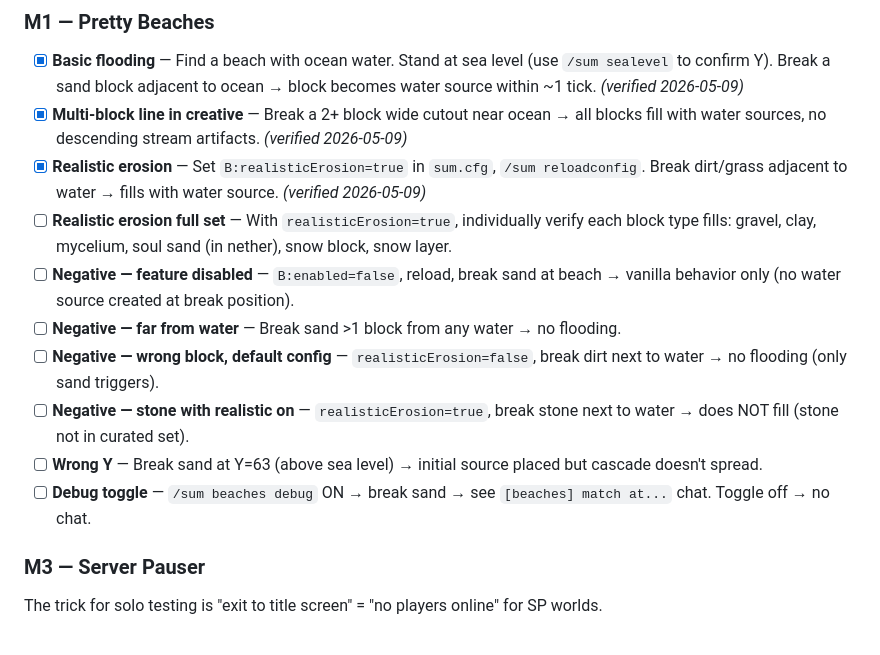
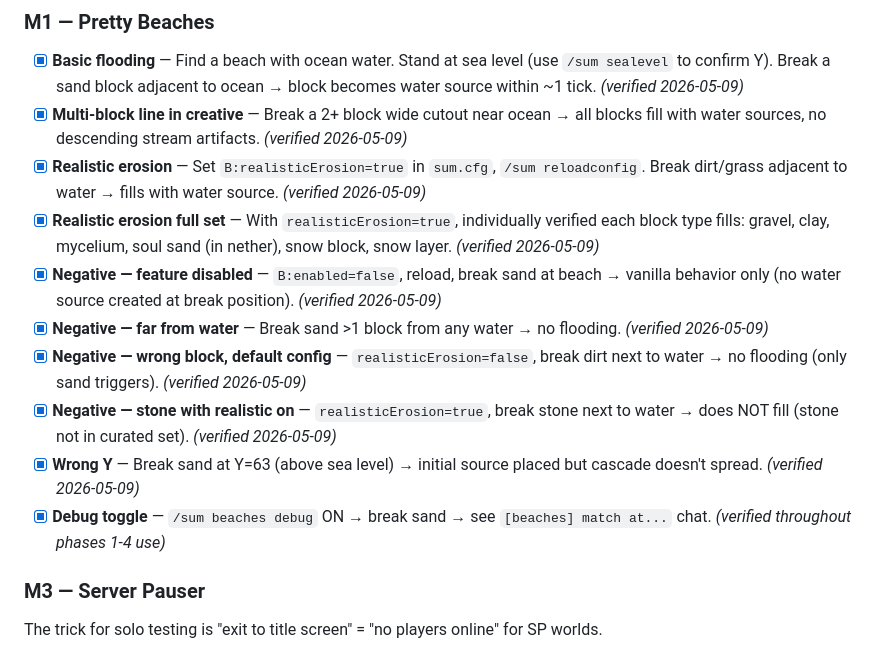
Before and after one commit to Mica-Technologies/uia-server-utility-mod, a Markdown page: docs/agent_progress/MERGE_MASTER_PLAN.md, the part around the change. GitHub-like rendering.

Commit message:
Plan: M1 Pretty Beaches all 10 testing items verified
Solo test on Alex's dev client through 4 config-state phases covered
all positive paths (sand + 8 realistic-erosion blocks at sea level
adjacent to water), all negative paths (feature disabled / far from
water / wrong block / wrong Y / non-curated block), and the debug
toggle. Final pass: switching realisticErosion + enabled flags both
on and off via /sum reloadconfig produced the expected behavior in
each combination.

M1 fully verified end-to-end. Pretty Beaches absorbed cleanly — the
modpack's pretty-beaches.jar can be removed when the Alto pack is
next bumped.

Co-Authored-By: Claude Opus 4.7 (1M context) <noreply@anthropic.com>

```diff
--- a/docs/agent_progress/MERGE_MASTER_PLAN.md
+++ b/docs/agent_progress/MERGE_MASTER_PLAN.md
@@ -322,13 +322,13 @@ All testing happens on Alex's solo dev client (`./gradlew runClient`). No multip
 - [x] **Basic flooding** — Find a beach with ocean water. Stand at sea level (use `/sum sealevel` to confirm Y). Break a sand block adjacent to ocean → block becomes water source within ~1 tick. *(verified 2026-05-09)*
 - [x] **Multi-block line in creative** — Break a 2+ block wide cutout near ocean → all blocks fill with water sources, no descending stream artifacts. *(verified 2026-05-09)*
 - [x] **Realistic erosion** — Set `B:realisticErosion=true` in `sum.cfg`, `/sum reloadconfig`. Break dirt/grass adjacent to water → fills with water source. *(verified 2026-05-09)*
-- [ ] **Realistic erosion full set** — With `realisticErosion=true`, individually verify each block type fills: gravel, clay, mycelium, soul sand (in nether), snow block, snow layer.
-- [ ] **Negative — feature disabled** — `B:enabled=false`, reload, break sand at beach → vanilla behavior only (no water source created at break position).
-- [ ] **Negative — far from water** — Break sand >1 block from any water → no flooding.
-- [ ] **Negative — wrong block, default config** — `realisticErosion=false`, break dirt next to water → no flooding (only sand triggers).
-- [ ] **Negative — stone with realistic on** — `realisticErosion=true`, break stone next to water → does NOT fill (stone not in curated set).
-- [ ] **Wrong Y** — Break sand at Y=63 (above sea level) → initial source placed but cascade doesn't spread.
-- [ ] **Debug toggle** — `/sum beaches debug` ON → break sand → see `[beaches] match at...` chat. Toggle off → no chat.
+- [x] **Realistic erosion full set** — With `realisticErosion=true`, individually verified each block type fills: gravel, clay, mycelium, soul sand (in nether), snow block, snow layer. *(verified 2026-05-09)*
+- [x] **Negative — feature disabled** — `B:enabled=false`, reload, break sand at beach → vanilla behavior only (no water source created at break position). *(verified 2026-05-09)*
+- [x] **Negative — far from water** — Break sand >1 block from any water → no flooding. *(verified 2026-05-09)*
+- [x] **Negative — wrong block, default config** — `realisticErosion=false`, break dirt next to water → no flooding (only sand triggers). *(verified 2026-05-09)*
+- [x] **Negative — stone with realistic on** — `realisticErosion=true`, break stone next to water → does NOT fill (stone not in curated set). *(verified 2026-05-09)*
+- [x] **Wrong Y** — Break sand at Y=63 (above sea level) → initial source placed but cascade doesn't spread. *(verified 2026-05-09)*
+- [x] **Debug toggle** — `/sum beaches debug` ON → break sand → see `[beaches] match at...` chat. *(verified throughout phases 1-4 use)*
 
 ### M3 — Server Pauser
 
```
